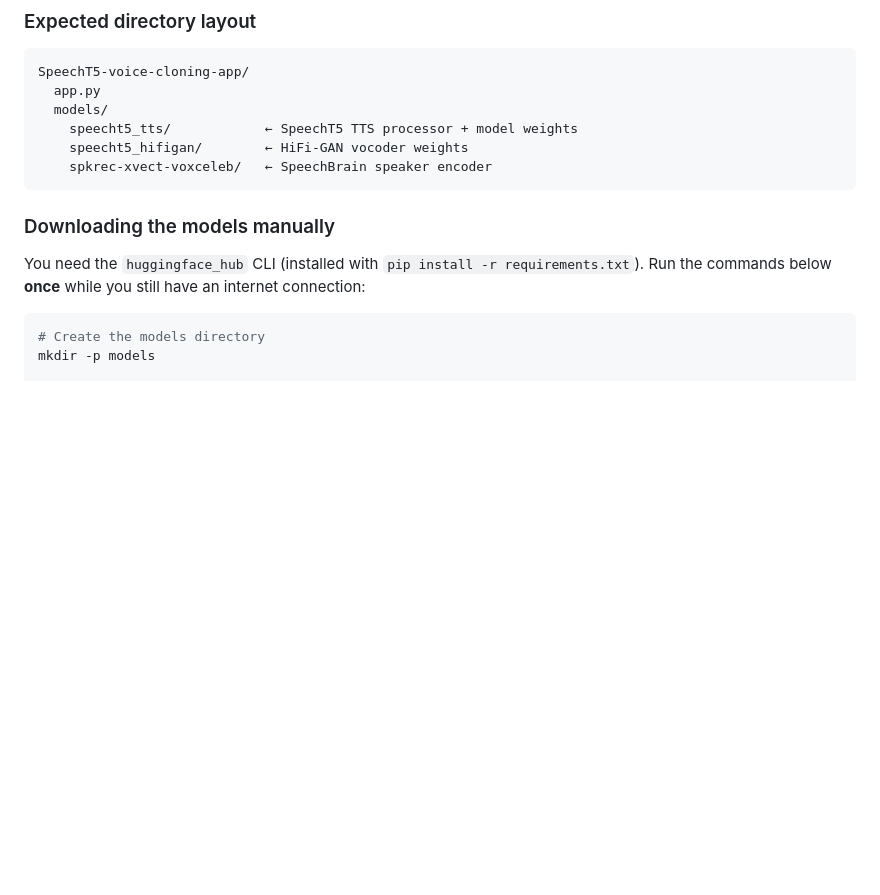
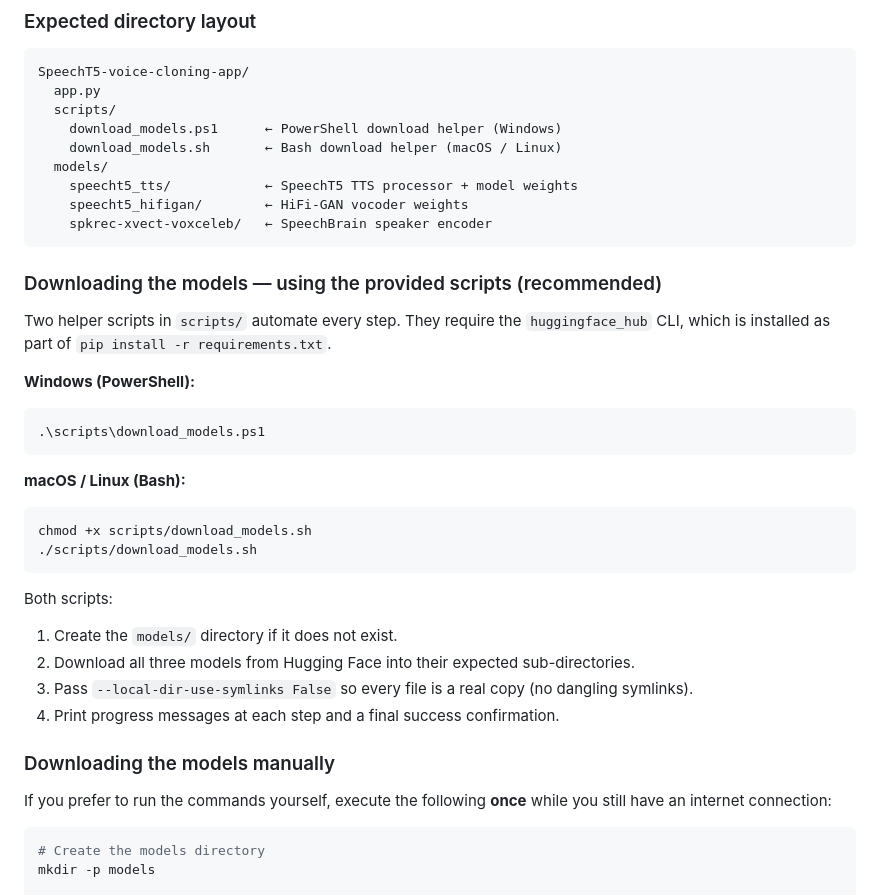
Before and after one commit to AplUSAndmINUS/SpeechT5-voice-cloning-app, a Markdown page: README.md, the part around the change. GitHub-like rendering; blank space fills up the shorter version.

Commit message:
feat: add PowerShell and Bash scripts for downloading models locally

````diff
--- a/README.md
+++ b/README.md
@@ -64,16 +64,43 @@ exists the model is loaded entirely from disk — no internet required.
 ```
 SpeechT5-voice-cloning-app/
   app.py
+  scripts/
+    download_models.ps1      ← PowerShell download helper (Windows)
+    download_models.sh       ← Bash download helper (macOS / Linux)
   models/
     speecht5_tts/            ← SpeechT5 TTS processor + model weights
     speecht5_hifigan/        ← HiFi-GAN vocoder weights
     spkrec-xvect-voxceleb/   ← SpeechBrain speaker encoder
 ```
 
+### Downloading the models — using the provided scripts (recommended)
+
+Two helper scripts in `scripts/` automate every step. They require the
+`huggingface_hub` CLI, which is installed as part of `pip install -r requirements.txt`.
+
+**Windows (PowerShell):**
+
+```powershell
+.\scripts\download_models.ps1
+```
+
+**macOS / Linux (Bash):**
+
+```bash
+chmod +x scripts/download_models.sh
+./scripts/download_models.sh
+```
+
+Both scripts:
+1. Create the `models/` directory if it does not exist.
+2. Download all three models from Hugging Face into their expected sub-directories.
+3. Pass `--local-dir-use-symlinks False` so every file is a real copy (no dangling symlinks).
+4. Print progress messages at each step and a final success confirmation.
+
 ### Downloading the models manually
 
-You need the `huggingface_hub` CLI (installed with `pip install -r requirements.txt`).
-Run the commands below **once** while you still have an internet connection:
+If you prefer to run the commands yourself, execute the following **once** while
+you still have an internet connection:
 
 ```bash
 # Create the models directory
````
Also changed, not shown: .github/copilot-instructions.md (+20 -0 lines).
